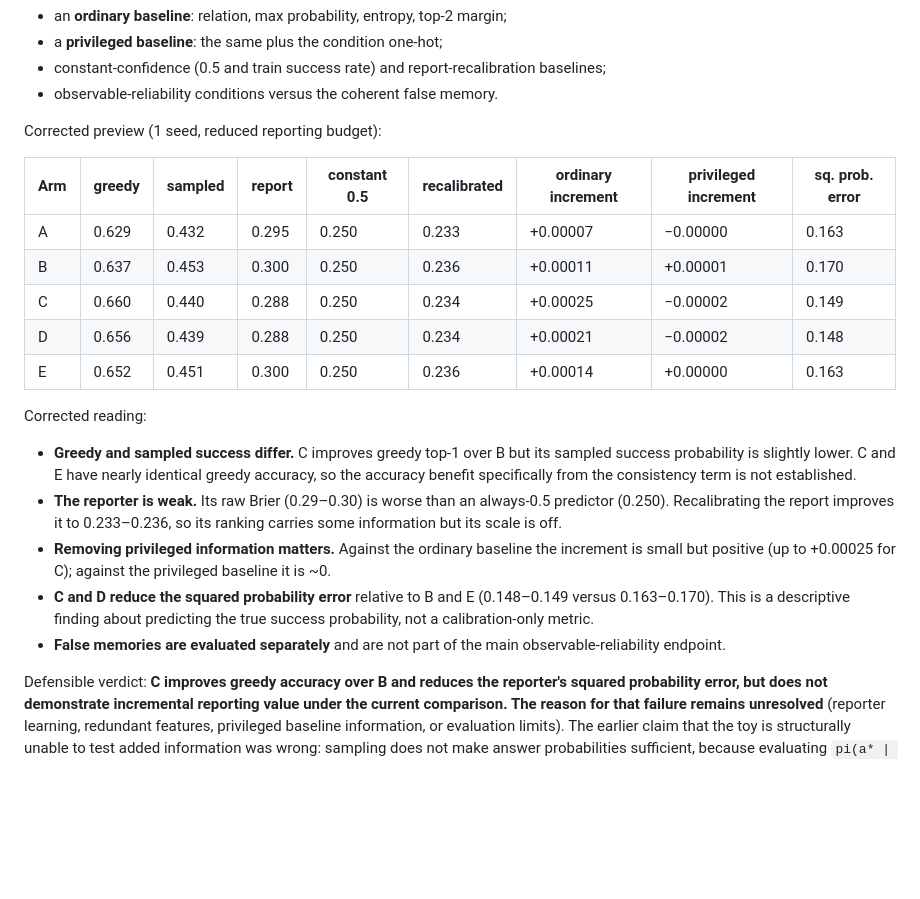
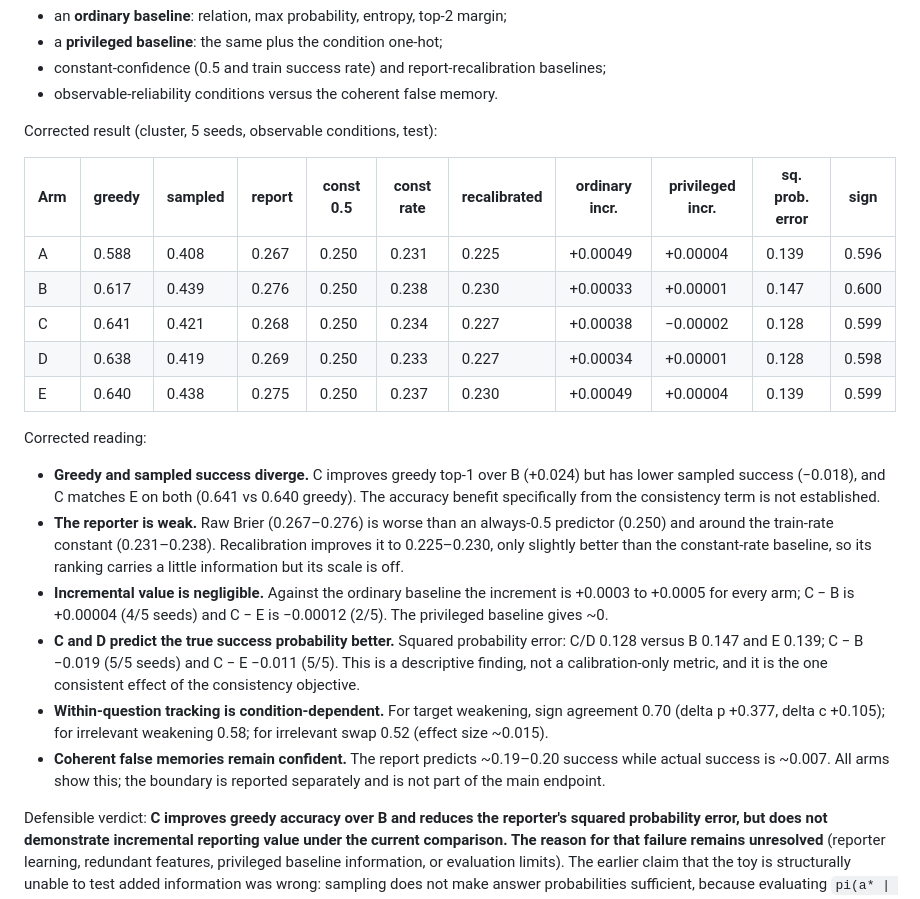
Before and after one commit to k-keshav-k/probe_conf, a Markdown page: selective_metacognition/README.md, the part around the change. Rendered like a GitHub page; blank space fills up the shorter version.

Commit message:
docs: corrected 5-seed E2 audit results

```diff
--- a/selective_metacognition/README.md
+++ b/selective_metacognition/README.md
@@ -190,33 +190,40 @@ which the reporter never sees.  The corrected evaluation separates:
   baselines;
 - observable-reliability conditions versus the coherent false memory.
 
-Corrected preview (1 seed, reduced reporting budget):
+Corrected result (cluster, 5 seeds, observable conditions, test):
 
-| Arm | greedy | sampled | report | constant 0.5 | recalibrated | ordinary increment | privileged increment | sq. prob. error |
-| --- | --- | --- | --- | --- | --- | --- | --- | --- |
-| A | 0.629 | 0.432 | 0.295 | 0.250 | 0.233 | +0.00007 | −0.00000 | 0.163 |
-| B | 0.637 | 0.453 | 0.300 | 0.250 | 0.236 | +0.00011 | +0.00001 | 0.170 |
-| C | 0.660 | 0.440 | 0.288 | 0.250 | 0.234 | +0.00025 | −0.00002 | 0.149 |
-| D | 0.656 | 0.439 | 0.288 | 0.250 | 0.234 | +0.00021 | −0.00002 | 0.148 |
-| E | 0.652 | 0.451 | 0.300 | 0.250 | 0.236 | +0.00014 | +0.00000 | 0.163 |
+| Arm | greedy | sampled | report | const 0.5 | const rate | recalibrated | ordinary incr. | privileged incr. | sq. prob. error | sign |
+| --- | --- | --- | --- | --- | --- | --- | --- | --- | --- | --- |
+| A | 0.588 | 0.408 | 0.267 | 0.250 | 0.231 | 0.225 | +0.00049 | +0.00004 | 0.139 | 0.596 |
+| B | 0.617 | 0.439 | 0.276 | 0.250 | 0.238 | 0.230 | +0.00033 | +0.00001 | 0.147 | 0.600 |
+| C | 0.641 | 0.421 | 0.268 | 0.250 | 0.234 | 0.227 | +0.00038 | −0.00002 | 0.128 | 0.599 |
+| D | 0.638 | 0.419 | 0.269 | 0.250 | 0.233 | 0.227 | +0.00034 | +0.00001 | 0.128 | 0.598 |
+| E | 0.640 | 0.438 | 0.275 | 0.250 | 0.237 | 0.230 | +0.00049 | +0.00004 | 0.139 | 0.599 |
 
 Corrected reading:
 
-- **Greedy and sampled success differ.** C improves greedy top-1 over B but its
-  sampled success probability is slightly lower. C and E have nearly identical
-  greedy accuracy, so the accuracy benefit specifically from the consistency
-  term is not established.
-- **The reporter is weak.** Its raw Brier (0.29–0.30) is worse than an
-  always-0.5 predictor (0.250). Recalibrating the report improves it to
-  0.233–0.236, so its ranking carries some information but its scale is off.
-- **Removing privileged information matters.** Against the ordinary baseline
-  the increment is small but positive (up to +0.00025 for C); against the
-  privileged baseline it is ~0.
-- **C and D reduce the squared probability error** relative to B and E
-  (0.148–0.149 versus 0.163–0.170). This is a descriptive finding about
-  predicting the true success probability, not a calibration-only metric.
-- **False memories are evaluated separately** and are not part of the main
-  observable-reliability endpoint.
+- **Greedy and sampled success diverge.** C improves greedy top-1 over B
+  (+0.024) but has lower sampled success (−0.018), and C matches E on both
+  (0.641 vs 0.640 greedy). The accuracy benefit specifically from the
+  consistency term is not established.
+- **The reporter is weak.** Raw Brier (0.267–0.276) is worse than an always-0.5
+  predictor (0.250) and around the train-rate constant (0.231–0.238).
+  Recalibration improves it to 0.225–0.230, only slightly better than the
+  constant-rate baseline, so its ranking carries a little information but its
+  scale is off.
+- **Incremental value is negligible.** Against the ordinary baseline the
+  increment is +0.0003 to +0.0005 for every arm; C − B is +0.00004 (4/5 seeds)
+  and C − E is −0.00012 (2/5). The privileged baseline gives ~0.
+- **C and D predict the true success probability better.** Squared probability
+  error: C/D 0.128 versus B 0.147 and E 0.139; C − B −0.019 (5/5 seeds) and
+  C − E −0.011 (5/5). This is a descriptive finding, not a calibration-only
+  metric, and it is the one consistent effect of the consistency objective.
+- **Within-question tracking is condition-dependent.** For target weakening,
+  sign agreement 0.70 (delta p +0.377, delta c +0.105); for irrelevant
+  weakening 0.58; for irrelevant swap 0.52 (effect size ~0.015).
+- **Coherent false memories remain confident.** The report predicts ~0.19–0.20
+  success while actual success is ~0.007. All arms show this; the boundary is
+  reported separately and is not part of the main endpoint.
 
 Defensible verdict: **C improves greedy accuracy over B and reduces the
 reporter's squared probability error, but does not demonstrate incremental
```
